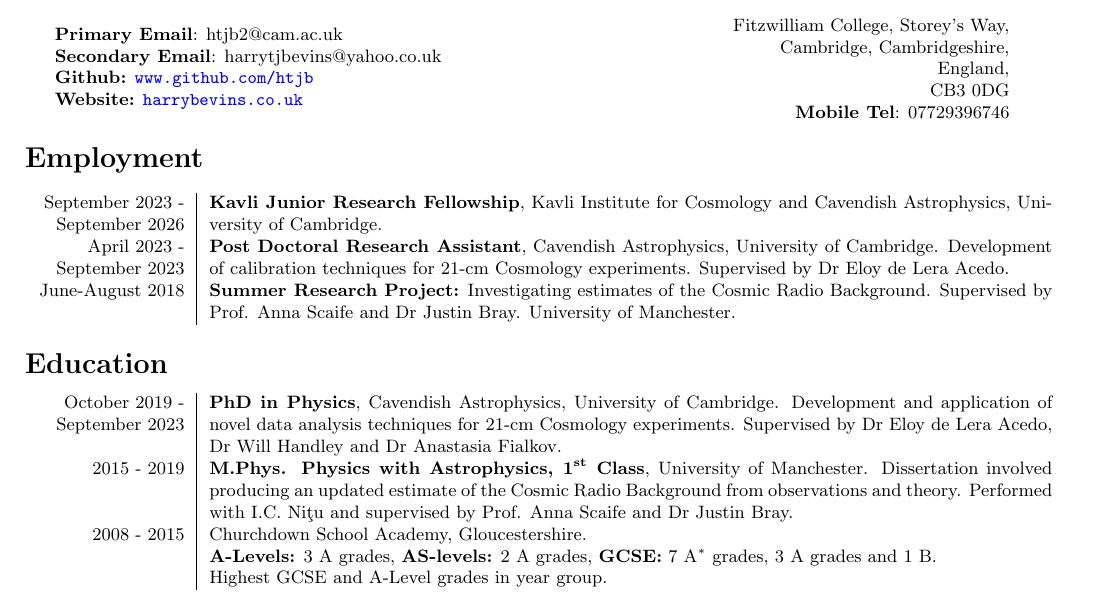
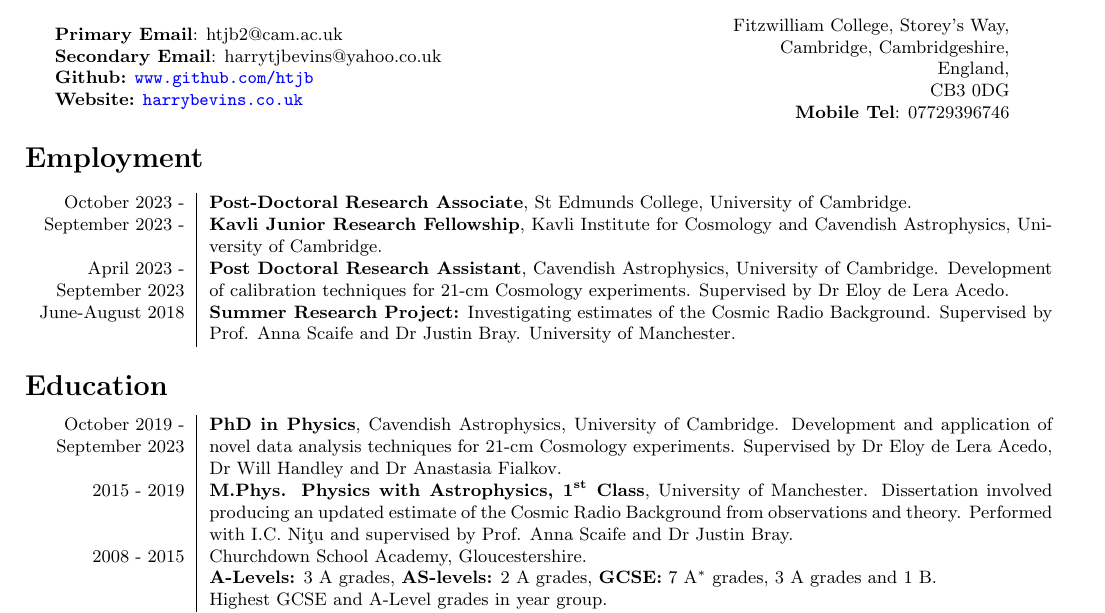
Before and after one commit to htjb/CV, a LaTeX CV (CV.tex): part of page 1 of 4, cut so that both start at the same text. Compiled offline with pdfLaTeX.

Commit message:
Adding st edmunds position to CV

```diff
--- a/CV.tex
+++ b/CV.tex
@@ -59,7 +59,8 @@
 
 \section*{Employment}
 \begin{tabular}{L!{\vrule}R}
-    September 2023 - September 2026 & \textbf{Kavli Junior Research Fellowship}, Kavli Institute for Cosmology and Cavendish Astrophysics, University of Cambridge. \\
+    October 2023 - & \textbf{Post-Doctoral Research Associate}, St Edmunds College, University of Cambridge. \\
+    September 2023 - & \textbf{Kavli Junior Research Fellowship}, Kavli Institute for Cosmology and Cavendish Astrophysics, University of Cambridge. \\
     April 2023 - September 2023 & \textbf{Post Doctoral Research Assistant}, Cavendish Astrophysics, University of Cambridge. Development of calibration techniques for 21-cm Cosmology experiments. Supervised by Dr Eloy de Lera Acedo.\\
     June-August 2018 & \textbf{Summer Research Project:} Investigating estimates of the Cosmic Radio Background. Supervised by Prof. Anna Scaife and Dr Justin Bray. University of Manchester. \\
 \end{tabular}
```
